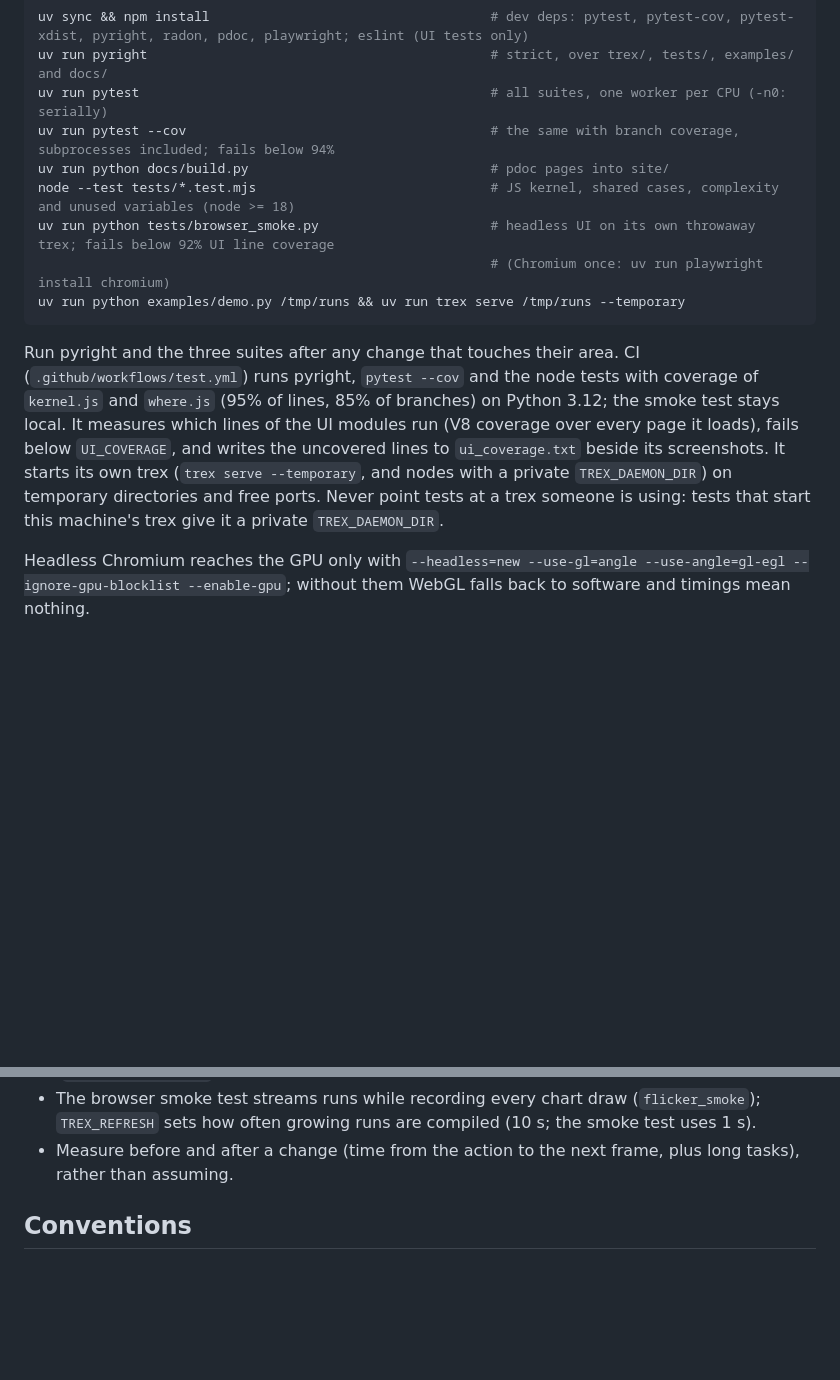
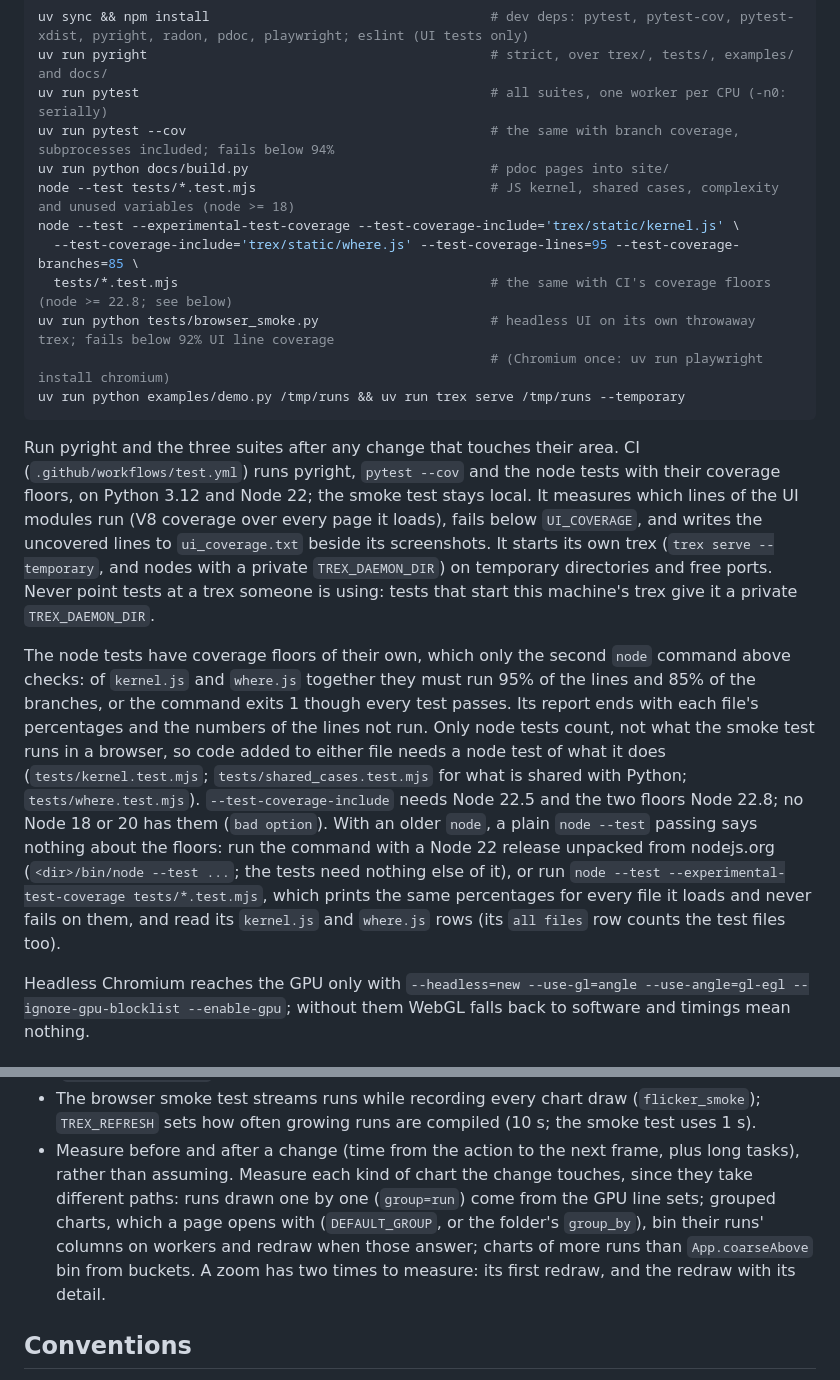
Before and after one commit to mishmish66/trackosaurus, a Markdown page: AGENTS.md, 2 parts joined by grey strips. Drawn GitHub-style; blank space fills up the shorter version.

Commit message:
AGENTS.md: the node tests' coverage floors, and what to measure of a UI change
The command CI runs for the node tests with their coverage floors, what
the floors count (node tests only, of kernel.js and where.js together),
which Node has its flags (22.8 on; 18 and 20 refuse them) and what to
run with an older one. The UI performance rules name the kinds of chart
to measure, which take different paths, and the two times of a zoom.

Co-Authored-By: Claude Opus 5.5 <noreply@anthropic.com>

````diff
--- a/AGENTS.md
+++ b/AGENTS.md
@@ -46,18 +46,31 @@ uv run pytest                                             # all suites, one work
 uv run pytest --cov                                       # the same with branch coverage, subprocesses included; fails below 94%
 uv run python docs/build.py                               # pdoc pages into site/
 node --test tests/*.test.mjs                              # JS kernel, shared cases, complexity and unused variables (node >= 18)
+node --test --experimental-test-coverage --test-coverage-include='trex/static/kernel.js' \
+  --test-coverage-include='trex/static/where.js' --test-coverage-lines=95 --test-coverage-branches=85 \
+  tests/*.test.mjs                                        # the same with CI's coverage floors (node >= 22.8; see below)
 uv run python tests/browser_smoke.py                      # headless UI on its own throwaway trex; fails below 92% UI line coverage
                                                           # (Chromium once: uv run playwright install chromium)
 uv run python examples/demo.py /tmp/runs && uv run trex serve /tmp/runs --temporary
 ```
 
 Run pyright and the three suites after any change that touches their area. CI (`.github/workflows/test.yml`) runs
-pyright, `pytest --cov` and the node tests with coverage of `kernel.js` and `where.js` (95% of lines, 85% of branches)
-on Python 3.12; the smoke test stays local. It measures which lines of the UI modules run (V8 coverage over every page
-it loads), fails below `UI_COVERAGE`, and writes the uncovered lines to `ui_coverage.txt` beside its screenshots. It
-starts its own trex (`trex serve --temporary`, and nodes with a private `TREX_DAEMON_DIR`) on temporary directories
-and free ports. Never point tests at a trex someone is using: tests that start this machine's trex give it a private
-`TREX_DAEMON_DIR`.
+pyright, `pytest --cov` and the node tests with their coverage floors, on Python 3.12 and Node 22; the smoke test stays
+local. It measures which lines of the UI modules run (V8 coverage over every page it loads), fails below `UI_COVERAGE`,
+and writes the uncovered lines to `ui_coverage.txt` beside its screenshots. It starts its own trex (`trex serve
+--temporary`, and nodes with a private `TREX_DAEMON_DIR`) on temporary directories and free ports. Never point tests at
+a trex someone is using: tests that start this machine's trex give it a private `TREX_DAEMON_DIR`.
+
+The node tests have coverage floors of their own, which only the second `node` command above checks: of `kernel.js`
+and `where.js` together they must run 95% of the lines and 85% of the branches, or the command exits 1 though every
+test passes. Its report ends with each file's percentages and the numbers of the lines not run. Only node tests count,
+not what the smoke test runs in a browser, so code added to either file needs a node test of what it does
+(`tests/kernel.test.mjs`; `tests/shared_cases.test.mjs` for what is shared with Python; `tests/where.test.mjs`).
+`--test-coverage-include` needs Node 22.5 and the two floors Node 22.8; no Node 18 or 20 has them (`bad option`). With
+an older `node`, a plain `node --test` passing says nothing about the floors: run the command with a Node 22 release
+unpacked from nodejs.org (`<dir>/bin/node --test ...`; the tests need nothing else of it), or run `node --test
+--experimental-test-coverage tests/*.test.mjs`, which prints the same percentages for every file it loads and never
+fails on them, and read its `kernel.js` and `where.js` rows (its `all files` row counts the test files too).
 
 Headless Chromium reaches the GPU only with
 `--headless=new --use-gl=angle --use-angle=gl-egl --ignore-gpu-blocklist --enable-gpu`; without them WebGL falls back
@@ -359,6 +372,10 @@ block input for more than about 50 ms.
 - The browser smoke test streams runs while recording every chart draw (`flicker_smoke`); `TREX_REFRESH` sets how
   often growing runs are compiled (10 s; the smoke test uses 1 s).
 - Measure before and after a change (time from the action to the next frame, plus long tasks), rather than assuming.
+  Measure each kind of chart the change touches, since they take different paths: runs drawn one by one (`group=run`)
+  come from the GPU line sets; grouped charts, which a page opens with (`DEFAULT_GROUP`, or the folder's `group_by`),
+  bin their runs' columns on workers and redraw when those answer; charts of more runs than `App.coarseAbove` bin from
+  buckets. A zoom has two times to measure: its first redraw, and the redraw with its detail.
 
 ## Conventions
 
````
